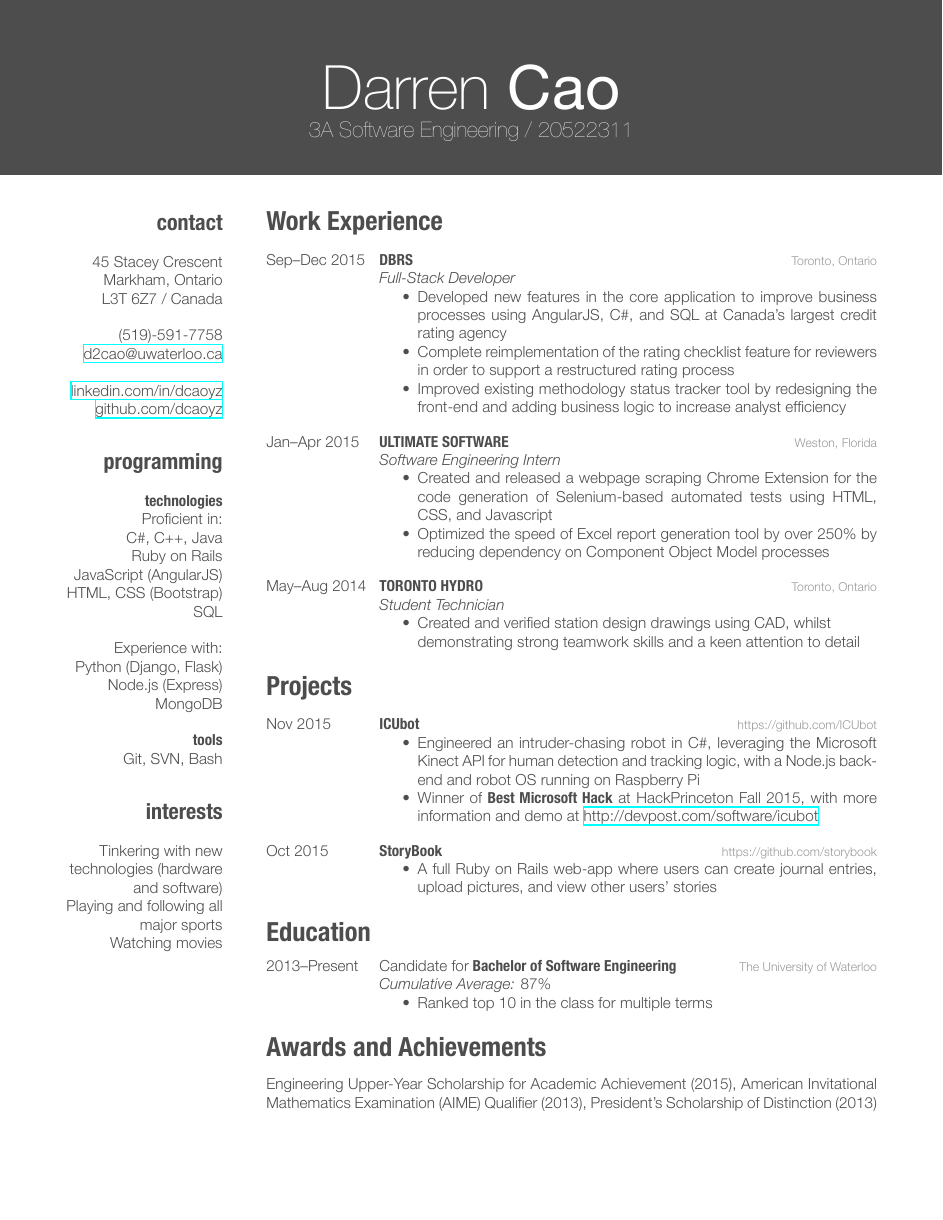
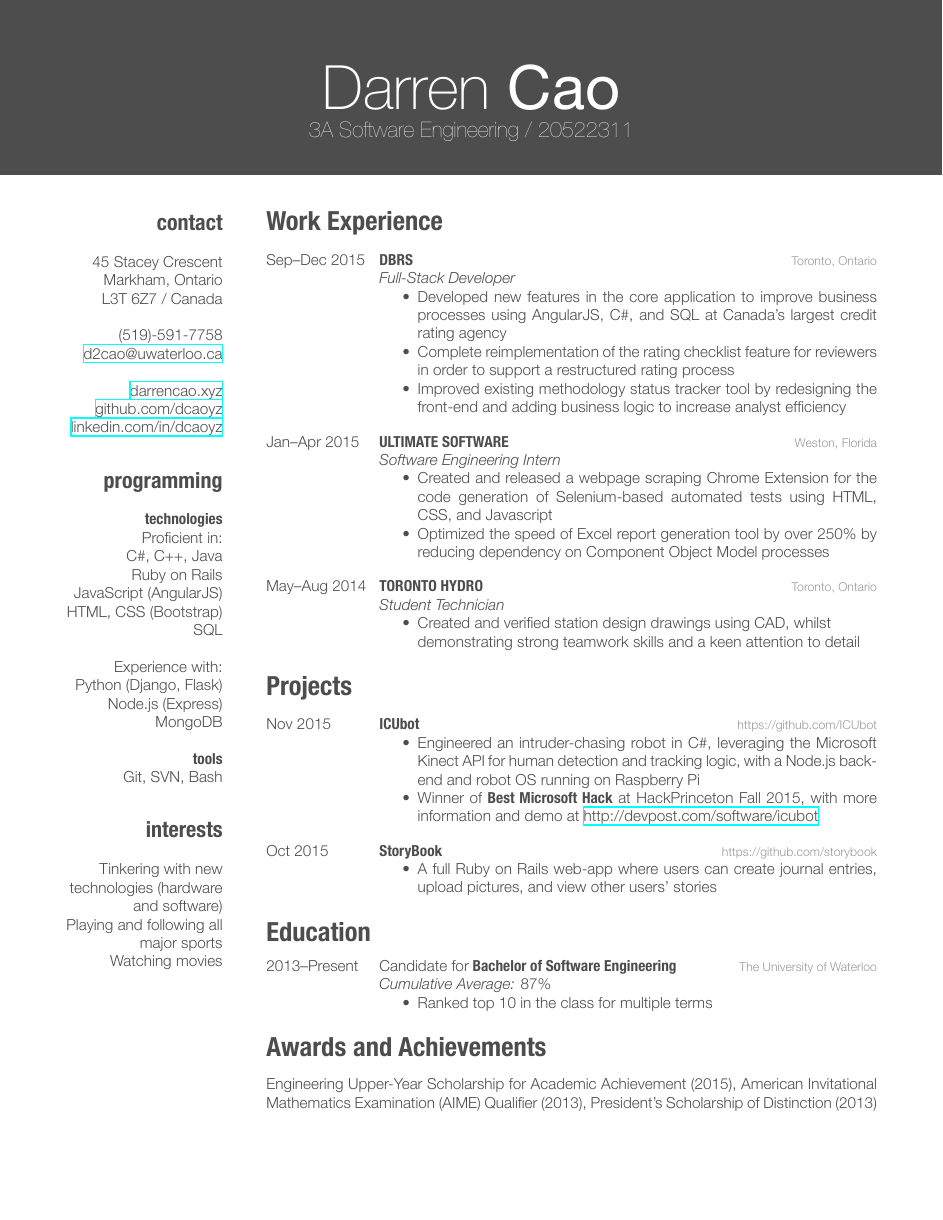
Before and after one commit to darrencyz/latex-resume, a LaTeX CV (cv_10.tex): the whole page. The pictures show the PDF file cv_10.pdf that the author committed with the source.

Commit message:
add website

```diff
--- a/cv_10.tex
+++ b/cv_10.tex
@@ -18,8 +18,9 @@ L3T 6Z7 / Canada
 (519)-591-7758
 \href{mailto:d2cao@uwaterloo.ca}{d2cao@uwaterloo.ca}
 ~
+\href{http://darrencao.xyz}{darrencao.xyz}
+\href{https://github.com/dcaoyz}{github.com/dcaoyz}
 \href{https://ca.linkedin.com/in/dcaoyz}{linkedin.com/in/dcaoyz}
-\href{https://github.com/dcaoyz}{github.com/dcaoyz}
 ~
 \section{programming}
 ~
```
Also changed, not shown: Resume History/resume-3A.pdf, cv_10.pdf, 3 other files.
